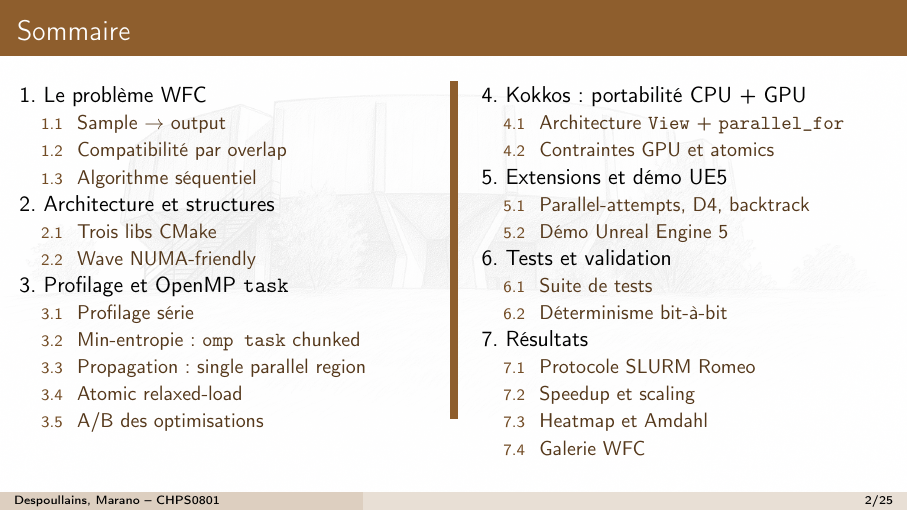
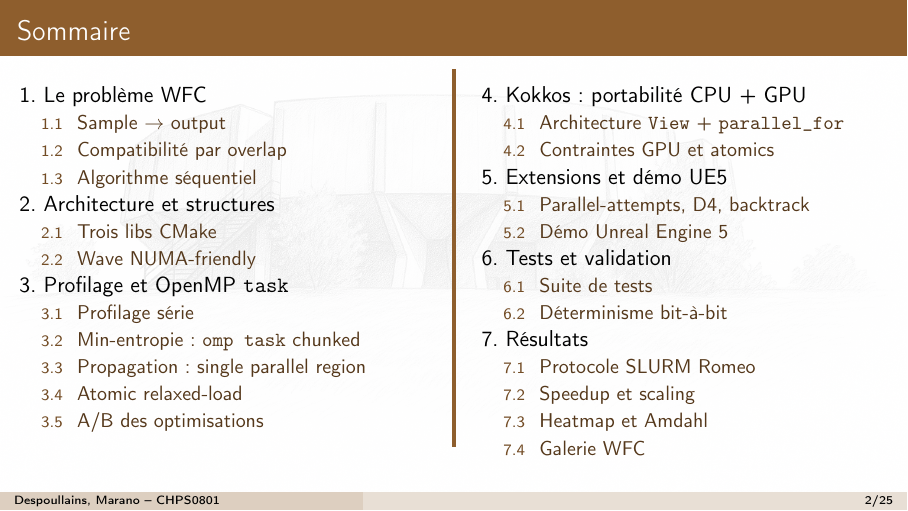
Before and after one commit to Gotman08/Projet801, LaTeX slides (rapport/slides.tex): page 2 of 25. Compiled offline with pdfLaTeX.

Commit message:
slides: barre du sommaire plus longue et fine (2pt x 0.78 textheight)

```diff
--- a/rapport/slides.tex
+++ b/rapport/slides.tex
@@ -120,8 +120,8 @@
 \end{column}
 \begin{column}{0.02\textwidth}
 \centering
-\vspace{-0.3cm}
-{\color{burgundy}\rule{4pt}{0.7\textheight}}
+\vspace{-0.5cm}
+{\color{burgundy}\rule{2pt}{0.78\textheight}}
 \end{column}
 \begin{column}{0.47\textwidth}
 \tableofcontents[sections={4-7}]
```
